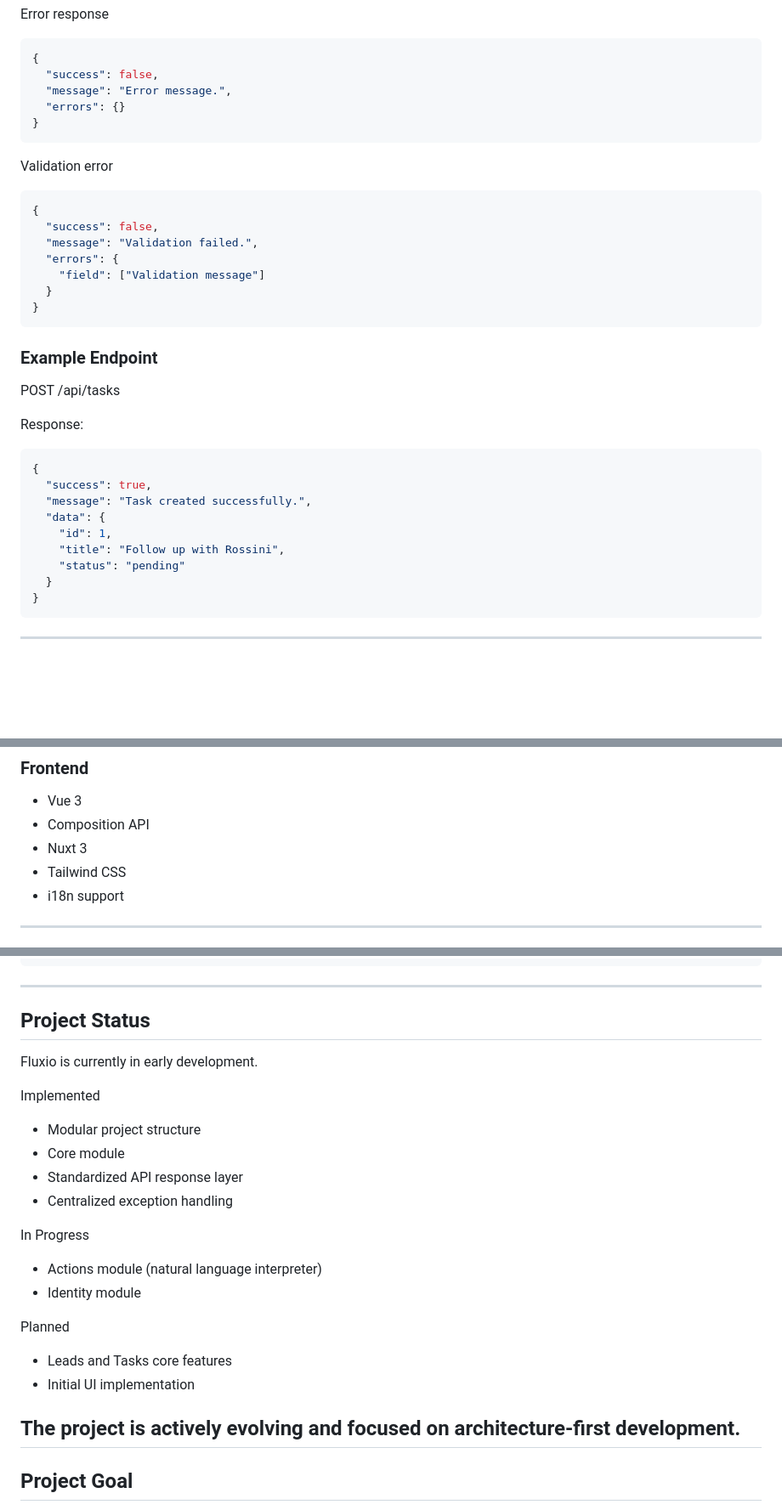
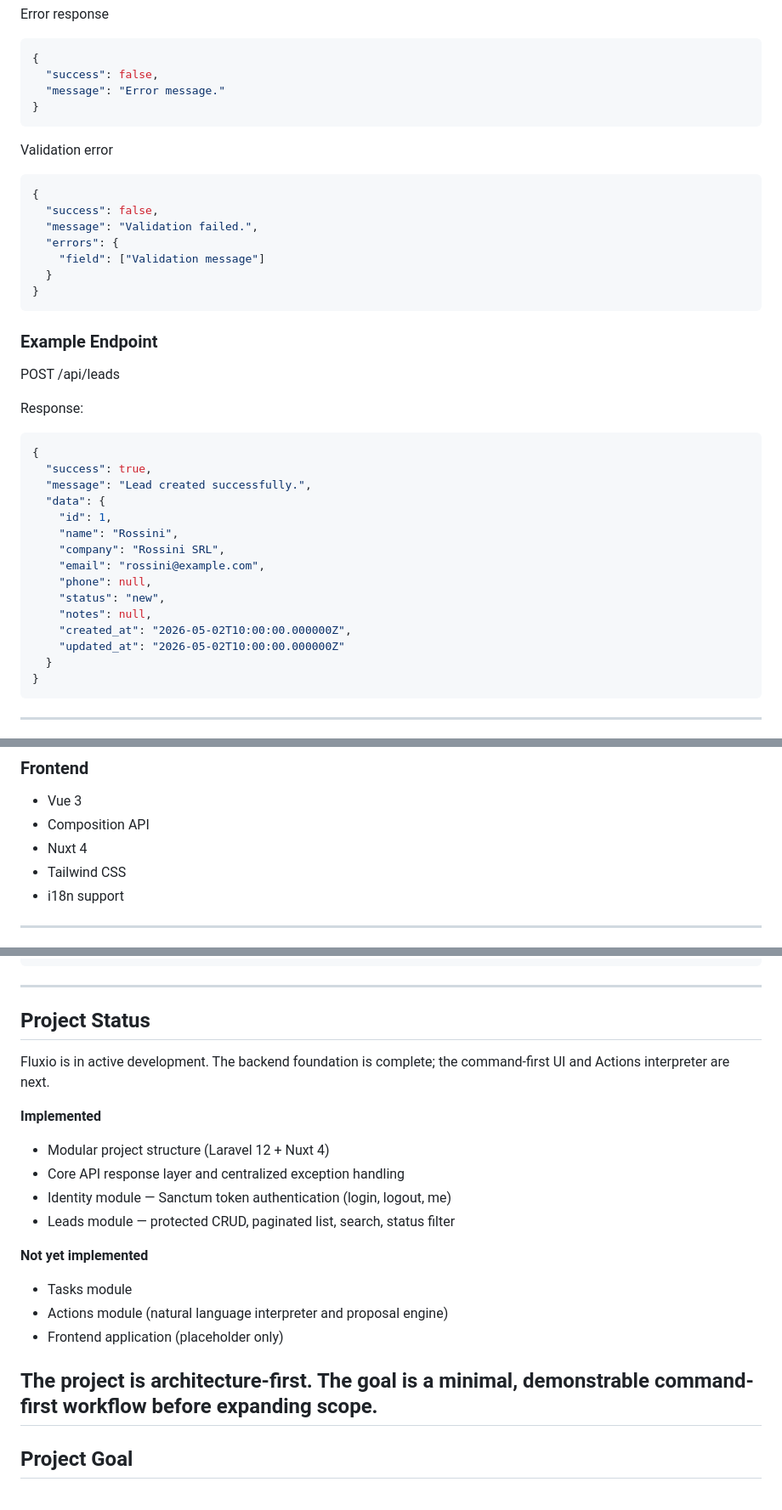
Before and after one commit to anfibes/fluxio, a Markdown page: README.md, 3 parts joined by grey strips. Shown at 85% size. Rendered like a GitHub page; blank space fills up the shorter version.

Commit message:
docs: align documentation with current backend state
Update README to reflect the real implementation

````diff
--- a/README.md
+++ b/README.md
@@ -139,8 +139,7 @@ Error response
 ```json
 {
   "success": false,
-  "message": "Error message.",
-  "errors": {}
+  "message": "Error message."
 }
 ```
 Validation error
@@ -155,18 +154,24 @@ Validation error
 ```
 ### Example Endpoint
 
-POST /api/tasks
+POST /api/leads
 
 Response:
 
 ```json
 {
   "success": true,
-  "message": "Task created successfully.",
+  "message": "Lead created successfully.",
   "data": {
     "id": 1,
-    "title": "Follow up with Rossini",
-    "status": "pending"
+    "name": "Rossini",
+    "company": "Rossini SRL",
+    "email": "rossini@example.com",
+    "phone": null,
+    "status": "new",
+    "notes": null,
+    "created_at": "2026-05-02T10:00:00.000000Z",
+    "updated_at": "2026-05-02T10:00:00.000000Z"
   }
 }
 ```
@@ -210,7 +215,7 @@ The interface is designed to be interaction-focused rather than form-driven.
 ### Frontend
 - Vue 3
 - Composition API
-- Nuxt 3
+- Nuxt 4
 - Tailwind CSS
 - i18n support
 ---
@@ -244,26 +249,23 @@ php artisan serve
 ```
 ---
 ## Project Status
-Fluxio is currently in early development.
 
-Implemented
+Fluxio is in active development. The backend foundation is complete; the command-first UI and Actions interpreter are next.
 
-* Modular project structure
-* Core module
-* Standardized API response layer
-* Centralized exception handling
+**Implemented**
 
-In Progress
+* Modular project structure (Laravel 12 + Nuxt 4)
+* Core API response layer and centralized exception handling
+* Identity module — Sanctum token authentication (login, logout, me)
+* Leads module — protected CRUD, paginated list, search, status filter
 
-* Actions module (natural language interpreter)
-* Identity module
+**Not yet implemented**
 
-Planned
+* Tasks module
+* Actions module (natural language interpreter and proposal engine)
+* Frontend application (placeholder only)
 
-* Leads and Tasks core features
-* Initial UI implementation
-
-The project is actively evolving and focused on architecture-first development.
+The project is architecture-first. The goal is a minimal, demonstrable command-first workflow before expanding scope.
 ---
 
 ## Project Goal
````
